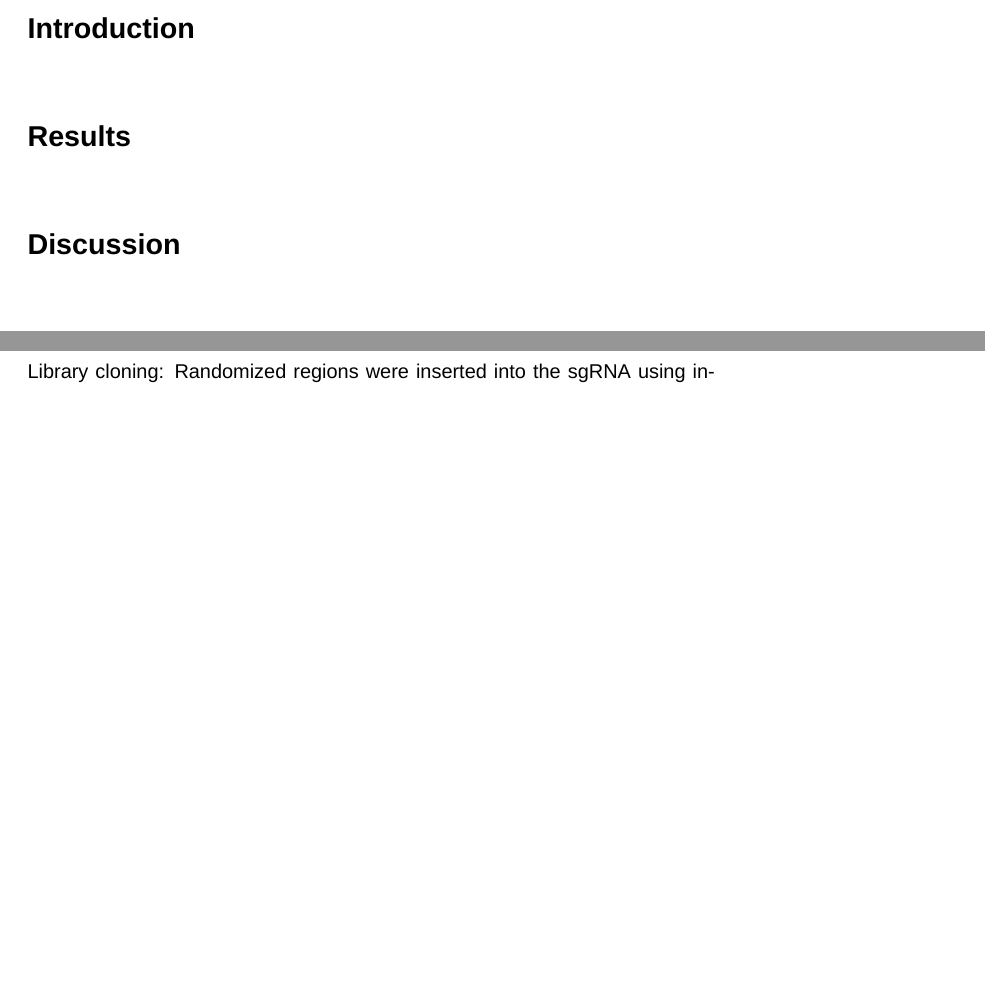
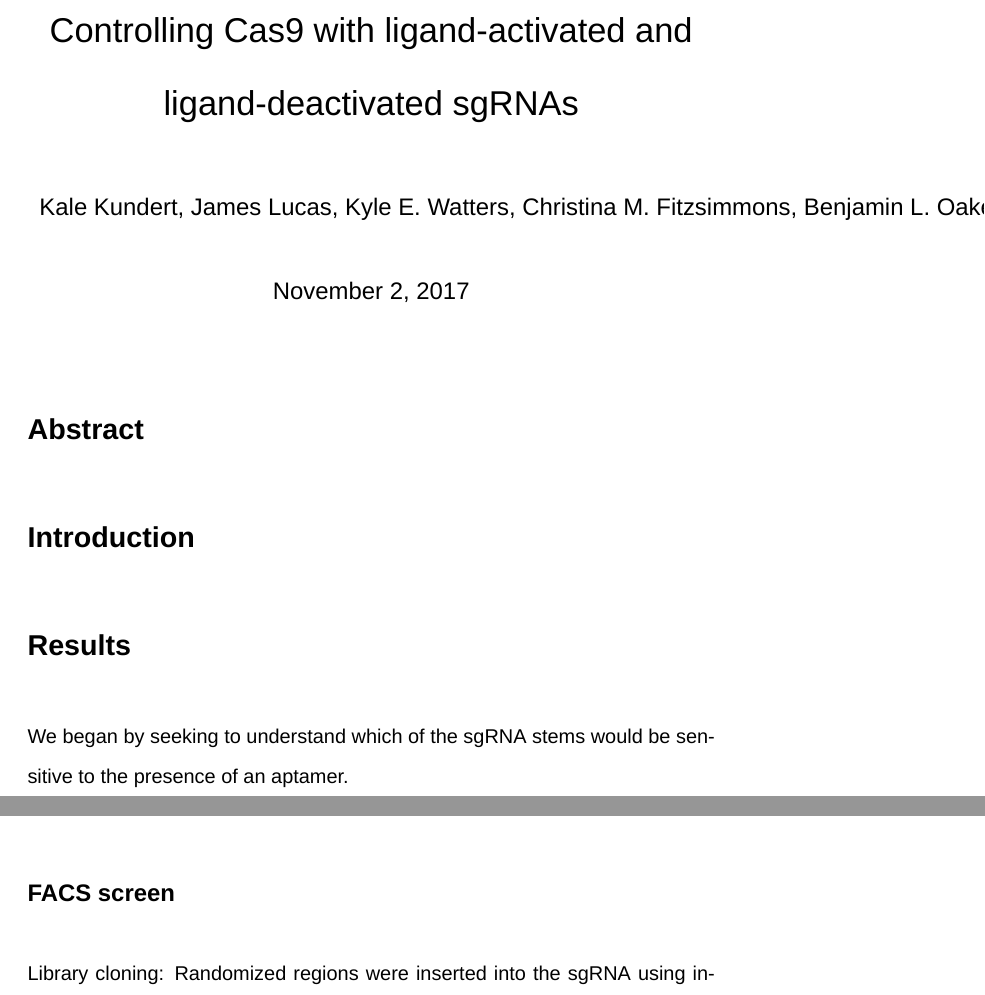
Before and after one commit to kalekundert/sgrna_sensor_paper, a LaTeX document (sgrna_paper.tex): two parts of pages 1 and 4 of 14 before the commit and two parts of pages 1 and 4 of 15 after it, joined at a grey line, cut at the place of the change, the shorter picture padded with empty space. Compiled offline with XeLaTeX.

Commit message:
Start outlining the results section.

```diff
--- a/sgrna_paper.tex
+++ b/sgrna_paper.tex
@@ -2,6 +2,12 @@
 \input{preamble}
 
 \begin{document}
+
+\title{Controlling Cas9 with ligand-activated and ligand-deactivated sgRNAs}
+\author{Kale Kundert, James Lucas, Kyle E. Watters, Christina M. Fitzsimmons,
+Benjamin L. Oakes, Christof Fellman, Andrew H. Ng, Ben M. Heineike, Jennifer A.
+Doudna, Hana El-Samad, Tanja Kortemme}
+\maketitle{}
 
 \section{Abstract}
 
@@ -9,7 +15,58 @@
 
 \section{Results}
 
+% The results section needs to convince the reader that the central claim is
+% supported by data and logic. Every scientific argument has its own particular
+% logical structure, which dictates the sequence in which its elements should
+% be presented.
+%
+% Each paragraph in the results section starts with a sentence or two that sets
+% up the question that the paragraph answers. The middle of the paragraph
+% presents data and logic that pertain to the question, and the paragraph ends
+% with a sentence that answers the question.
+
+% Central claim: We can control CRISPRi with ligand-activated and
+% ligand-deactivated sgRNAs.
+
+%¶ Rational design as proof-of-principle and/or to find good insertion sites.
+
+%¶ All three solvent-exposed stems can be used to control the sgRNA.
+
+We began by seeking to understand which of the sgRNA stems would be sensitive
+to the presence of an aptamer.
+
+  %§ We found that designing specific \apo{} and \holo{} state base-pairing
+  %§ interactions was more effective than simply replacing part of a stem with
+  %§ the aptamer.
+  %§
+  %§  This isn't really a ground-breaking idea...
+
+  %§ How to best tie 1e into the argument?  "We convinced ourselves that these
+  %§ designs were truly responding to theophylline by performing titrations as
+  %§ if \reffig{1}e."
+
+%¶ Rational design had much weaker activity \invivo{}.
+
+%¶ Find optimal linker sequences by large-scale FACS screen.
+
+%¶
+
+%¶
+
+%¶
+
 \section{Discussion}
+
+% The discussion section explains how the results have filled the gap that was
+% identified in the introduction, provides caveats to the interpretation, and
+% describes how the paper advances the field by providing new opportunities.
+% This is typically done by recapitulating the results, discussing the
+% limitations, and then revealing how the central contribution may catalyze
+% future progress.
+
+%¶ Recapitulate results
+
+%¶
 
 \section{Methods}
 
```
